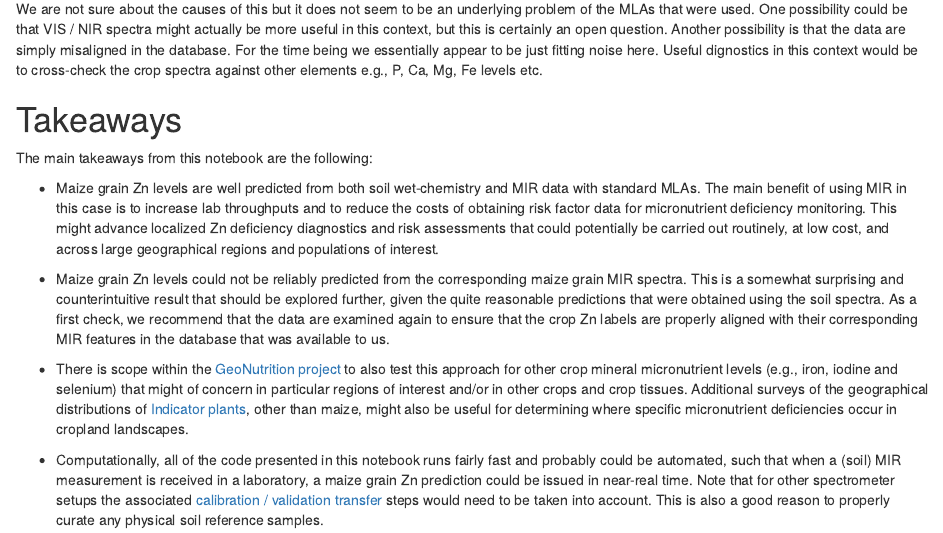
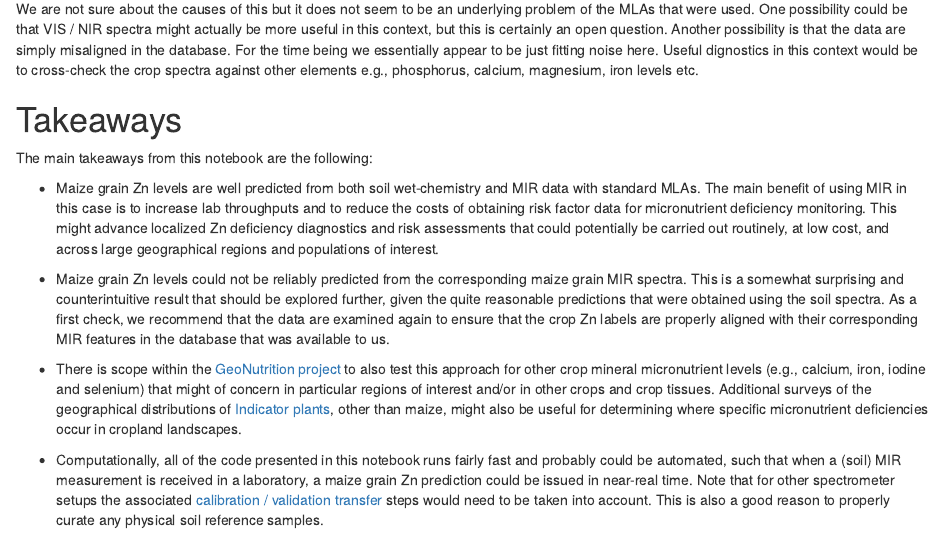
Before and after one commit to mgwalsh/Bioavailability, an R Markdown document (Zn_preds.Rmd): the page in a window 1100 px wide, from 15960 px down. Rendered offline with R 4.5, knitr and Pandoc, with nearby package versions; some code elsewhere in the file could not run offline; a font, style sheet, LaTeX package, included part or bibliography that could not be used is replaced or left out.

Commit message:
Chemometric workflows for predicting zinc levels in maize grain

````diff
--- a/Zn_preds.Rmd
+++ b/Zn_preds.Rmd
@@ -603,7 +603,7 @@ curve(sc50Q$coefficients[6]*x+sc50Q$coefficients[5], add=T, from=10, to=50, col=
 abline(c(0,1), col="grey", lwd=1)
 ```
 
-**The takeaway from this section is that the measured Zn levels in maize grain are currently not well predicted by maize grain MIR spectra.** We are not sure about the causes of this but it does not seem to be an underlying problem of the MLAs that were used. One possibility could be that VIS / NIR spectra might actually be more useful in this context, but this is certainly an open question. Another possibility is that the data are simply misaligned in the database. For the time being we essentially appear to be just fitting noise here. Useful dignostics in this context would be to cross-check the crop spectra against other elements e.g., P, Ca, Mg, Fe levels etc.
+**The takeaway from this section is that the measured Zn levels in maize grain are currently not well predicted by maize grain MIR spectra.** We are not sure about the causes of this but it does not seem to be an underlying problem of the MLAs that were used. One possibility could be that VIS / NIR spectra might actually be more useful in this context, but this is certainly an open question. Another possibility is that the data are simply misaligned in the database. For the time being we essentially appear to be just fitting noise here. Useful dignostics in this context would be to cross-check the crop spectra against other elements e.g., phosphorus, calcium, magnesium, iron levels etc.
 
 # Takeaways
 
@@ -613,6 +613,6 @@ The main takeaways from this notebook are the following:
 
 * Maize grain Zn levels could not be reliably predicted from the corresponding maize grain MIR spectra. This is a somewhat surprising and counterintuitive result that should be explored further, given the quite reasonable predictions that were obtained using the soil spectra. As a first check, we recommend that the data are examined again to ensure that the crop Zn labels are properly aligned with their corresponding MIR features in the database that was available to us.
 
-* There is scope within the [GeoNutrition project](http://www.geonutrition.com) to also test this approach for other crop mineral micronutrient levels (e.g., iron, iodine and selenium) that might of concern in particular regions of interest and/or in other crops and crop tissues. Additional surveys of the geographical distributions of [Indicator plants](https://www.biologydiscussion.com/plants/plant-indicators-characteristics-type-and-physiological-changes/6970), other than maize, might also be useful for determining where specific micronutrient deficiencies occur in cropland landscapes.
+* There is scope within the [GeoNutrition project](http://www.geonutrition.com) to also test this approach for other crop mineral micronutrient levels (e.g., calcium, iron, iodine and selenium) that might of concern in particular regions of interest and/or in other crops and crop tissues. Additional surveys of the geographical distributions of [Indicator plants](https://www.biologydiscussion.com/plants/plant-indicators-characteristics-type-and-physiological-changes/6970), other than maize, might also be useful for determining where specific micronutrient deficiencies occur in cropland landscapes.
 
 * Computationally, all of the code presented in this notebook runs fairly fast and probably could be automated, such that when a (soil) MIR measurement is received in a laboratory, a maize grain Zn prediction could be issued in near-real time. Note that for other spectrometer setups the associated [calibration / validation transfer](https://journals.sagepub.com/doi/full/10.1177/0003702817736064) steps would need to be taken into account. This is also a good reason to properly curate any physical soil reference samples.
````
